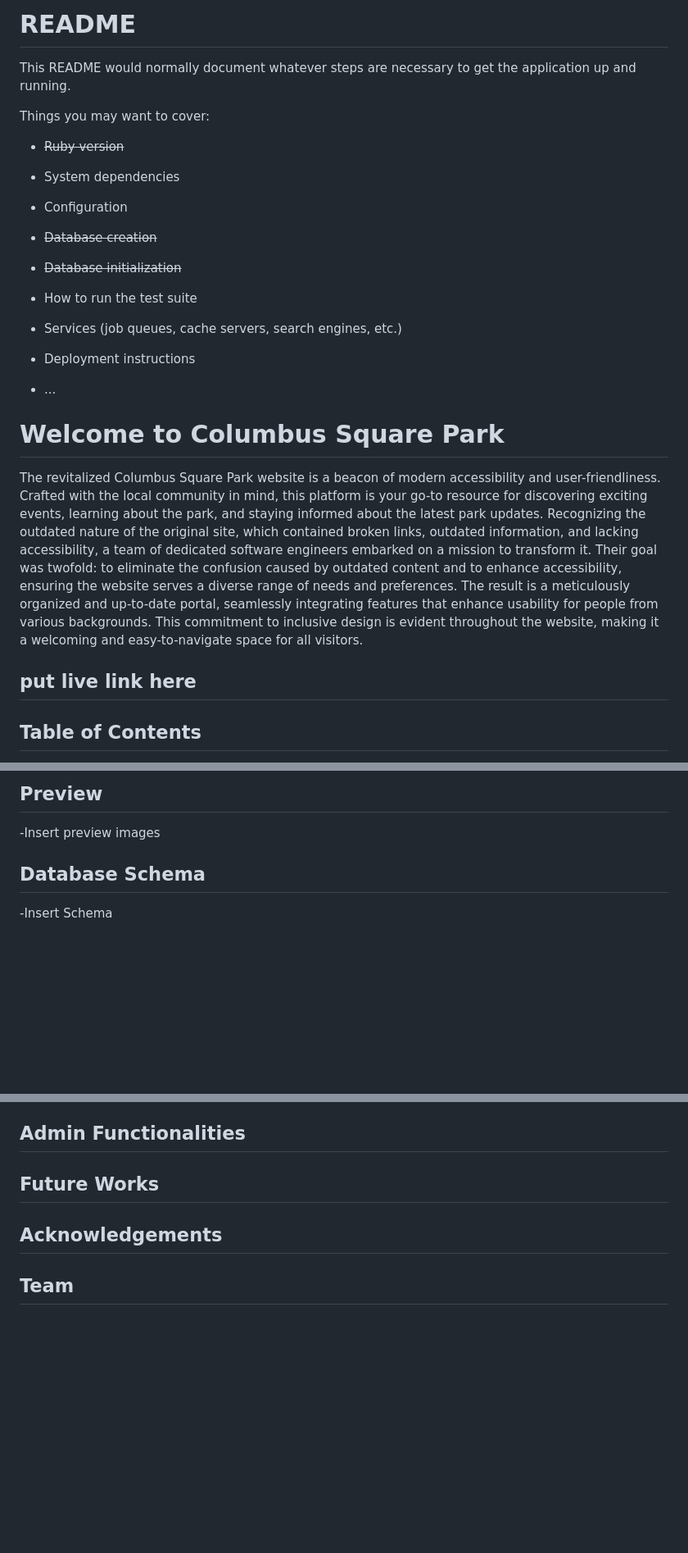
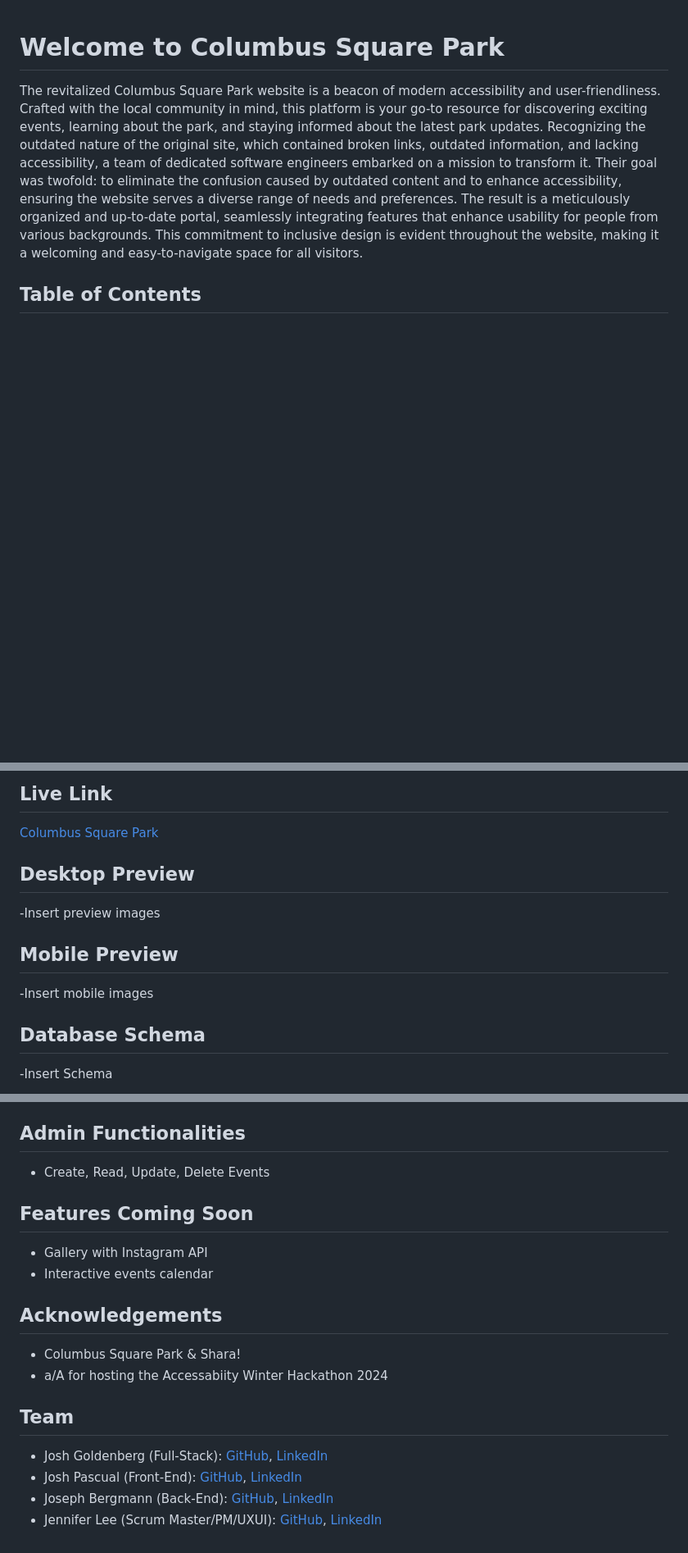
Before and after one commit to JosephBergmann/columbussquarepark, a Markdown page: README.md, 3 parts joined by grey strips. Shown at 82% size. GitHub-like rendering; blank space fills up the shorter version.

Commit message:
Update README.md
Addition of desktop/mobile previews, live link, team, acknowledgement, features coming soon

````diff
--- a/README.md
+++ b/README.md
@@ -1,34 +1,6 @@
-# README
-
-This README would normally document whatever steps are necessary to get the
-application up and running.
-
-Things you may want to cover:
-
-* ~~Ruby version~~
-
-* System dependencies
-
-* Configuration
-
-* ~~Database creation~~
-
-* ~~Database initialization~~
-
-* How to run the test suite
-
-* Services (job queues, cache servers, search engines, etc.)
-
-* Deployment instructions
-
-* ...
-
-
 # Welcome to Columbus Square Park
 
 The revitalized Columbus Square Park website is a beacon of modern accessibility and user-friendliness. Crafted with the local community in mind, this platform is your go-to resource for discovering exciting events, learning about the park, and staying informed about the latest park updates. Recognizing the outdated nature of the original site, which contained broken links, outdated information, and lacking accessibility, a team of dedicated software engineers embarked on a mission to transform it. Their goal was twofold: to eliminate the confusion caused by outdated content and to enhance accessibility, ensuring the website serves a diverse range of needs and preferences. The result is a meticulously organized and up-to-date portal, seamlessly integrating features that enhance usability for people from various backgrounds. This commitment to inclusive design is evident throughout the website, making it a welcoming and easy-to-navigate space for all visitors.
 
-## put live link here
-
 ## Table of Contents
 
@@ -40,6 +18,12 @@ The revitalized Columbus Square Park website is a beacon of modern accessibility
 
-## Preview
+## Live Link
+[Columbus Square Park](https://columbus-square.onrender.com/)
+
+## Desktop Preview
 -Insert preview images
+
+## Mobile Preview
+-Insert mobile images
 
 ## Database Schema
 -Insert Schema
@@ -77,9 +61,18 @@ Created using Figma
 ```npm start```
 
 ## Admin Functionalities
+* Create, Read, Update, Delete Events
 
-## Future Works
+## Features Coming Soon
+* Gallery with Instagram API
+* Interactive events calendar
 
 ## Acknowledgements
+* Columbus Square Park & Shara!
+* a/A for hosting the Accessabiity Winter Hackathon 2024
 
 ## Team
+* Josh Goldenberg (Full-Stack): [GitHub](https://github.com/jgoldenberg29), [LinkedIn](https://www.linkedin.com/in/josh-goldenberg-252416a1/)
+* Josh Pascual (Front-End): [GitHub](https://github.com/joshpas24), [LinkedIn](https://www.linkedin.com/in/josh-pascual/)
+* Joseph Bergmann (Back-End): [GitHub](https://github.com/JosephBergmann), [LinkedIn](https://www.linkedin.com/in/joseph-bergmann-06855a268/)
+* Jennifer Lee (Scrum Master/PM/UXUI): [GitHub](), [LinkedIn](https://www.linkedin.com/in/lee-pac-swe/)
````
Also changed, not shown: other parts of README.md (+8 -2 lines).
